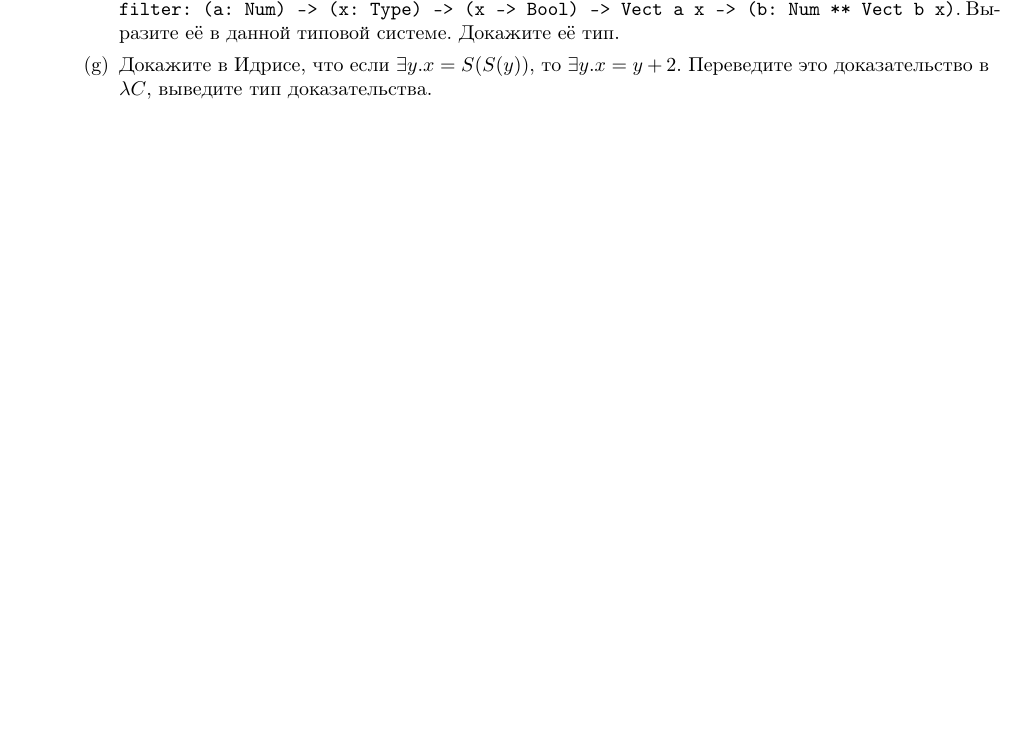
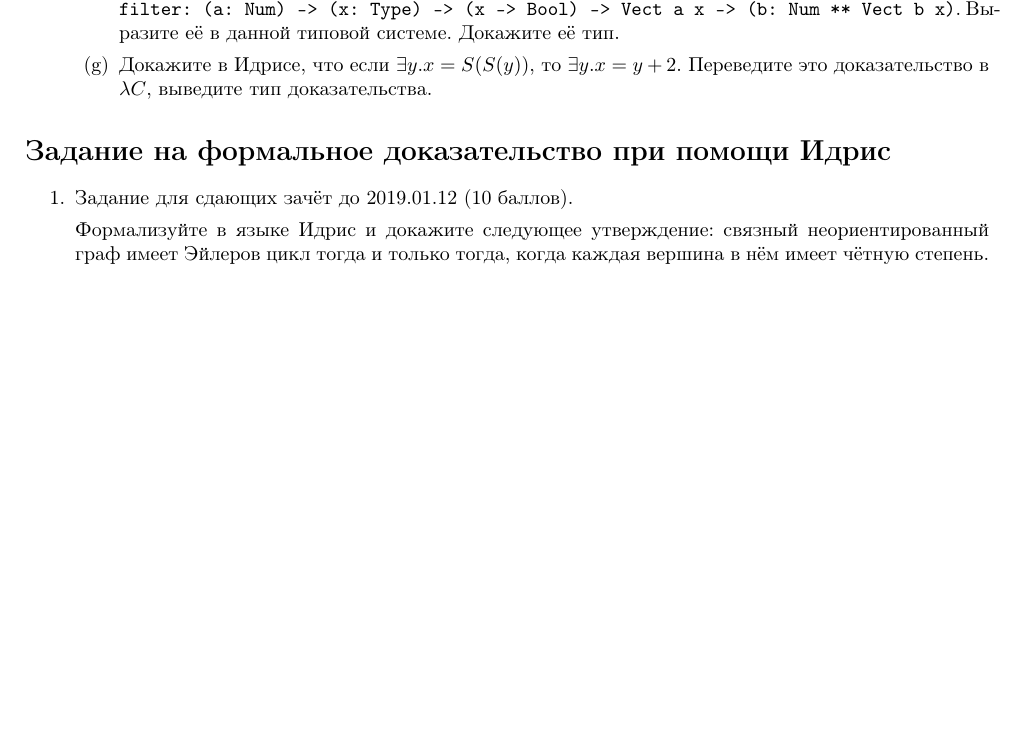
Before and after one commit to shd/tt2018, a LaTeX document (hw-theory.tex): part of page 7 of 7, cut so that both start at the same text, the shorter picture padded with empty space. Compiled offline with pdfLaTeX.

Commit message:
Idris hw

```diff
--- a/hw-theory.tex
+++ b/hw-theory.tex
@@ -502,4 +502,13 @@ data LTE : (n : Nat) -> (m : Nat) -> Type where
 \end{enumerate}
 \end{enumerate}
 
+\section*{Задание на формальное доказательство при помощи Идрис}
+
+\begin{enumerate}
+\item Задание для сдающих зачёт до 2019.01.12 (10 баллов).
+
+Формализуйте в языке Идрис и докажите следующее утверждение: связный неориентированный
+граф имеет Эйлеров цикл тогда и только тогда, когда каждая вершина в нём имеет чётную степень.
+\end{enumerate}
+
 \end{document}
```
Also changed, not shown: hw-theory.pdf.
